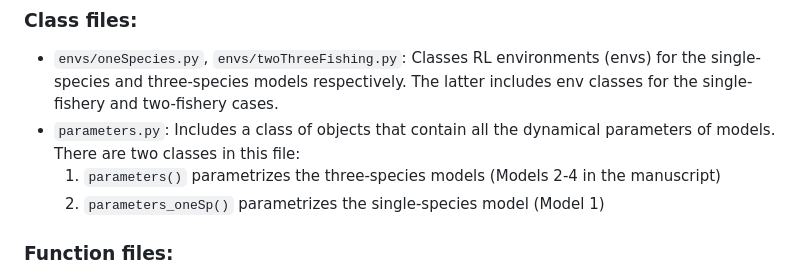
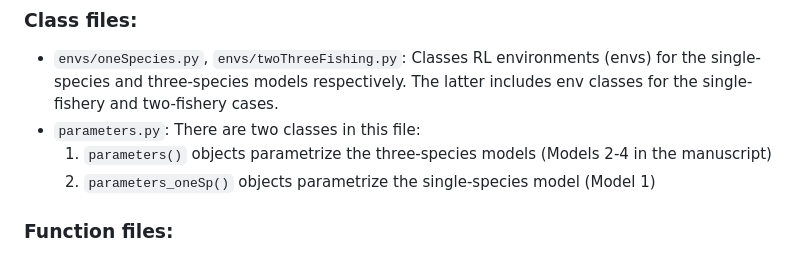
Before and after one commit to boettiger-lab/approx-model-or-approx-soln, a Markdown page: README.md, the part around the change. GitHub-like rendering.

```diff
--- a/README.md
+++ b/README.md
@@ -67,9 +67,9 @@ trained this way will be saved at `src/cache`.
     Classes RL environments (envs) for the single-species and three-species models respectively. The latter includes
     env classes for the single-fishery and two-fishery cases.
   + `parameters.py`:
-    Includes a class of objects that contain all the dynamical parameters of models. There are two classes in this file:
-    1. `parameters()` parametrizes the three-species models (Models 2-4 in the manuscript)
-    2. `parameters_oneSp()` parametrizes the single-species model (Model 1)
+    There are two classes in this file:
+    1. `parameters()` objects parametrize the three-species models (Models 2-4 in the manuscript)
+    2. `parameters_oneSp()` objects parametrize the single-species model (Model 1)
 
 ### Function files:
 
```
